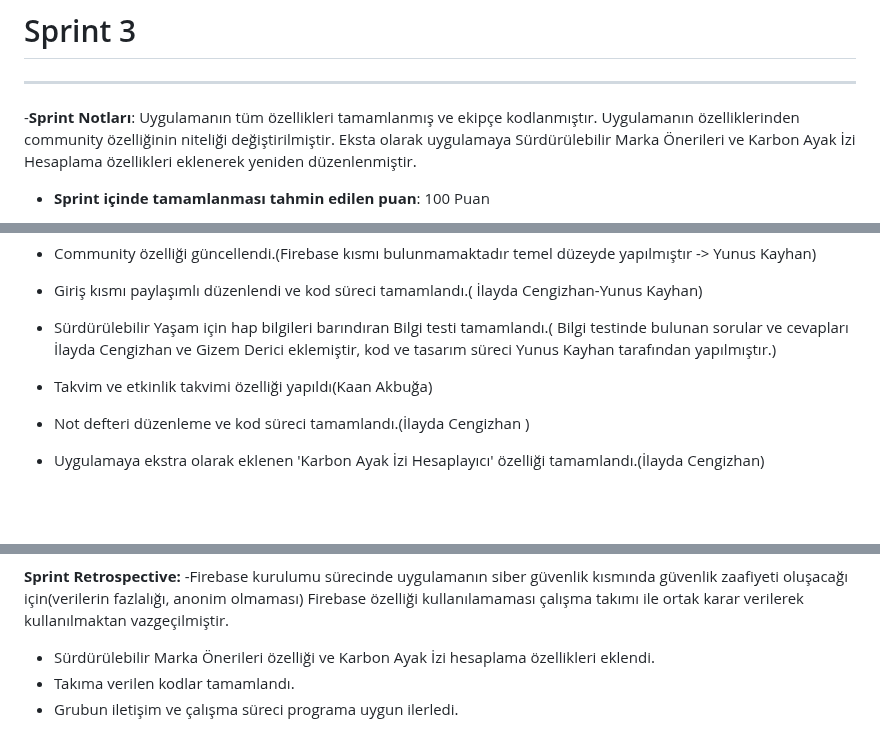
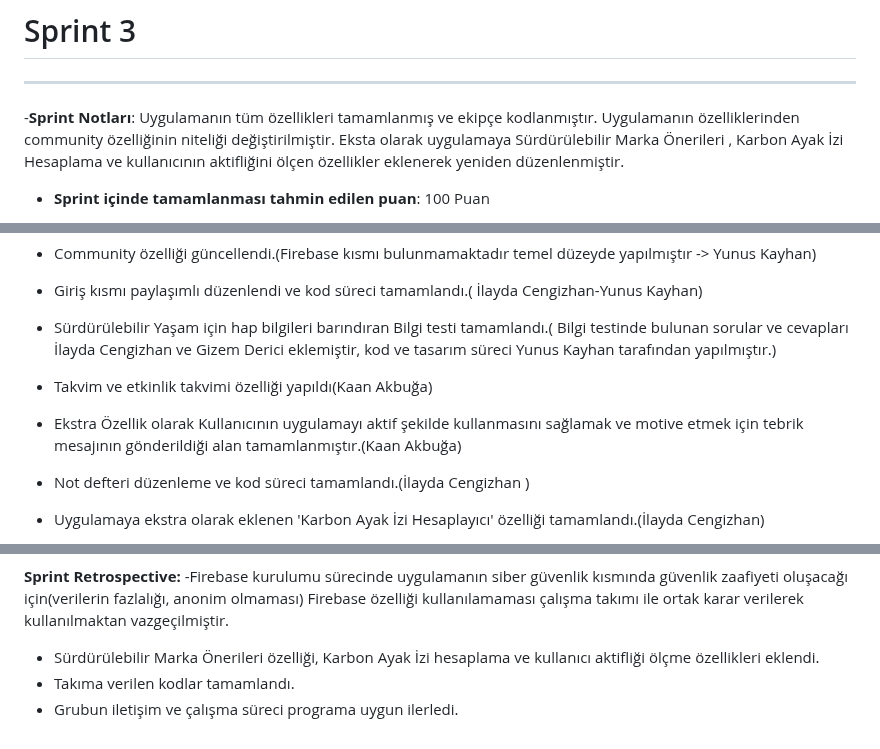
Before and after one commit to Bootcamp-takimimiz/F-108, a Markdown page: README.md, 3 parts joined by grey strips. Drawn GitHub-style; blank space fills up the shorter version.

```diff
--- a/README.md
+++ b/README.md
@@ -206,7 +206,7 @@ Genel Yorum:
 
 ---
 
--**Sprint Notları**: Uygulamanın tüm özellikleri tamamlanmış ve ekipçe kodlanmıştır. Uygulamanın özelliklerinden community özelliğinin niteliği değiştirilmiştir. Eksta olarak uygulamaya Sürdürülebilir Marka Önerileri ve Karbon Ayak İzi Hesaplama özellikleri eklenerek yeniden düzenlenmiştir.
+-**Sprint Notları**: Uygulamanın tüm özellikleri tamamlanmış ve ekipçe kodlanmıştır. Uygulamanın özelliklerinden community özelliğinin niteliği değiştirilmiştir. Eksta olarak uygulamaya Sürdürülebilir Marka Önerileri , Karbon Ayak İzi Hesaplama ve kullanıcının aktifliğini ölçen özellikler eklenerek yeniden düzenlenmiştir.
 
 - **Sprint içinde tamamlanması tahmin edilen puan**: 100 Puan
 
@@ -261,6 +261,7 @@ https://github.com/Bootcamp-takimimiz/F-108/assets/135125948/132ab03e-fc98-4406-
 - Giriş kısmı paylaşımlı düzenlendi ve kod süreci tamamlandı.( İlayda Cengizhan-Yunus Kayhan)
 - Sürdürülebilir Yaşam için hap bilgileri barındıran Bilgi testi tamamlandı.( Bilgi testinde bulunan sorular ve cevapları İlayda Cengizhan ve Gizem Derici eklemiştir, kod ve tasarım süreci Yunus Kayhan tarafından yapılmıştır.)
 - Takvim ve  etkinlik takvimi özelliği yapıldı(Kaan Akbuğa)
+- Ekstra Özellik olarak Kullanıcının uygulamayı aktif şekilde kullanmasını sağlamak ve motive etmek için tebrik mesajının gönderildiği alan tamamlanmıştır.(Kaan Akbuğa)
 - Not defteri düzenleme ve kod süreci tamamlandı.(İlayda Cengizhan )
 - Uygulamaya ekstra olarak eklenen 'Karbon Ayak İzi Hesaplayıcı' özelliği tamamlandı.(İlayda Cengizhan)
 - Tüm kodların birleştirilmesi, round metoduyla birbirine bağlılıkları, uygulamanın kullanıma uygun son hale getirildi. Kodlar githuba girildi(Ekip üyeleri kodlarını ekip arkadaşımız Yunus Kayhana iletmiştir).(Yunus Kayhan)
@@ -274,6 +275,6 @@ https://dyavcik.atlassian.net/jira/software/projects/KAN/boards/1
  **Sprint Retrospective:**
 -Firebase kurulumu sürecinde uygulamanın siber güvenlik kısmında güvenlik zaafiyeti oluşacağı için(verilerin fazlalığı, anonim olmaması) Firebase özelliği kullanılamaması çalışma takımı ile ortak karar verilerek kullanılmaktan vazgeçilmiştir.
 
-- Sürdürülebilir Marka Önerileri özelliği ve Karbon Ayak İzi hesaplama özellikleri eklendi.
+- Sürdürülebilir Marka Önerileri özelliği, Karbon Ayak İzi hesaplama ve kullanıcı aktifliği ölçme özellikleri eklendi.
 - Takıma verilen kodlar tamamlandı.
 - Grubun iletişim ve çalışma süreci programa uygun ilerledi.
```
